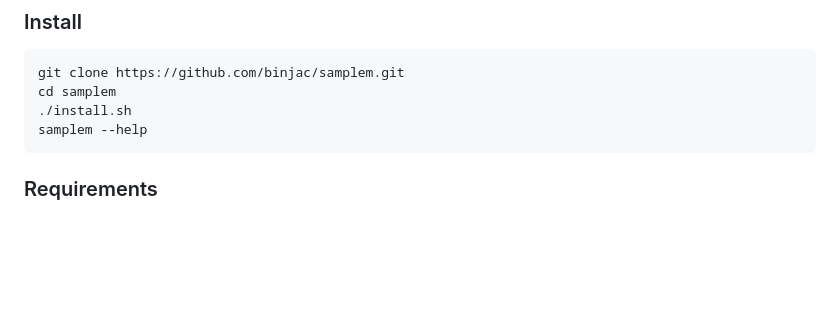
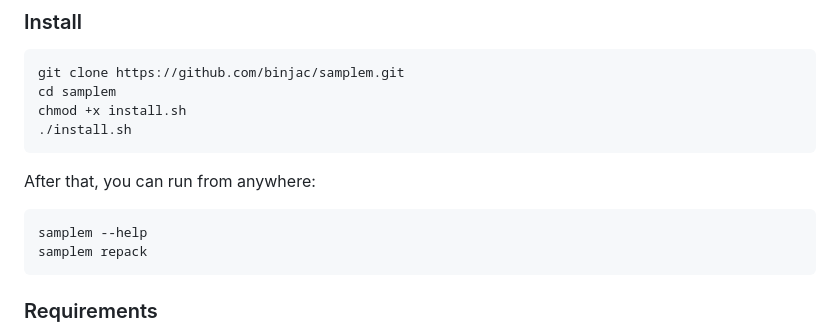
Before and after one commit to binjac/sample-cd-repacker, a Markdown page: README.md, the part around the change. Rendered like a GitHub page; blank space fills up the shorter version.

````diff
--- a/README.md
+++ b/README.md
@@ -104,8 +104,14 @@ chmod +x repack_interactive.zsh
 ```bash
 git clone https://github.com/binjac/samplem.git
 cd samplem
+chmod +x install.sh
 ./install.sh
+```
+
+After that, you can run from anywhere:
+```bash
 samplem --help
+samplem repack
 ```
 
 ### Requirements
````
